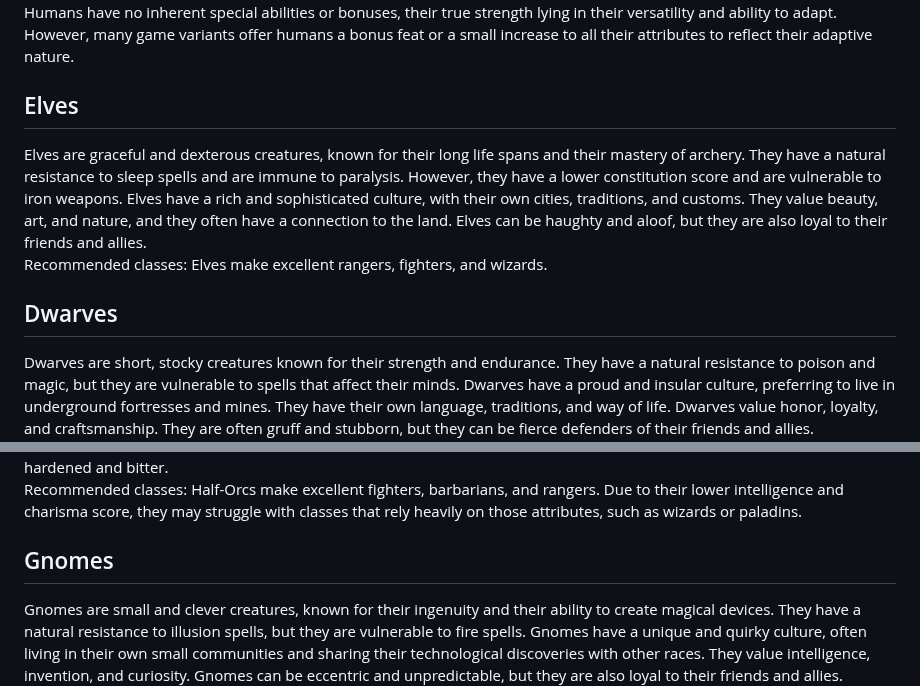
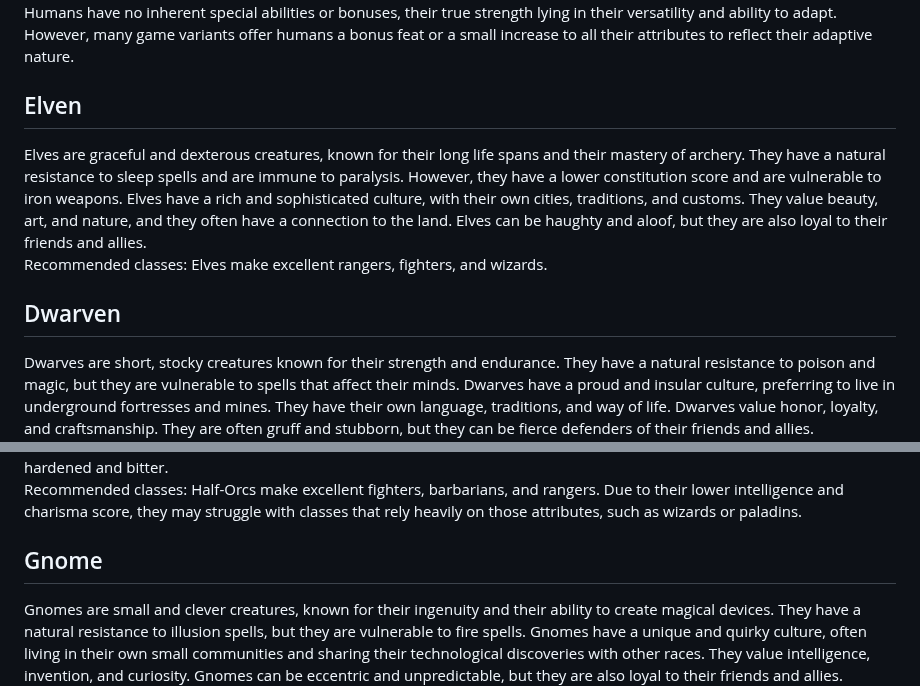
Before and after one commit to jon-starnes/adnd-js, a Markdown page: pages/races.md, 2 parts joined by grey strips. Drawn GitHub-style.

```diff
--- a/pages/races.md
+++ b/pages/races.md
@@ -6,15 +6,15 @@
   Humans have no inherent special abilities or bonuses, their true strength lying in their versatility and ability to adapt. However, many game variants offer humans a bonus feat or a small increase to all their attributes to reflect their adaptive nature.
 </div>
 
-<div id="elf-race">
-  <h2>Elves</h2>
+<div id="elven-race">
+  <h2>Elven</h2>
     Elves are graceful and dexterous creatures, known for their long life spans and their mastery of archery. They have a natural resistance to sleep spells and are immune to paralysis. However, they have a lower constitution score and are vulnerable to iron weapons. Elves have a rich and sophisticated culture, with their own cities, traditions, and customs. They value beauty, art, and nature, and they often have a connection to the land. Elves can be haughty and aloof, but they are also loyal to their friends and allies.
 
   Recommended classes: Elves make excellent rangers, fighters, and wizards.
 </div>
 
-<div id="dwarf-race">
-  <h2>Dwarves</h2>
+<div id="dwarven-race">
+  <h2>Dwarven</h2>
 
   Dwarves are short, stocky creatures known for their strength and endurance. They have a natural resistance to poison and magic, but they are vulnerable to spells that affect their minds. Dwarves have a proud and insular culture, preferring to live in underground fortresses and mines. They have their own language, traditions, and way of life. Dwarves value honor, loyalty, and craftsmanship. They are often gruff and stubborn, but they can be fierce defenders of their friends and allies.
 
@@ -43,7 +43,7 @@
 </div>
 
 <div id="gnome-race">
-  <h2>Gnomes</h2>
+  <h2>Gnome</h2>
   Gnomes are small and clever creatures, known for their ingenuity and their ability to create magical devices. They have a natural resistance to illusion spells, but they are vulnerable to fire spells. Gnomes have a unique and quirky culture, often living in their own small communities and sharing their technological discoveries with other races. They value intelligence, invention, and curiosity. Gnomes can be eccentric and unpredictable, but they are also loyal to their friends and allies.
 
   Recommended classes: Gnomes make excellent illusionists, thieves, and tinkers (a specialist class unique to the gnome race that focuses on inventing magical devices).
```
Also changed, not shown: other parts of pages/races.md (+6 -1 lines).
